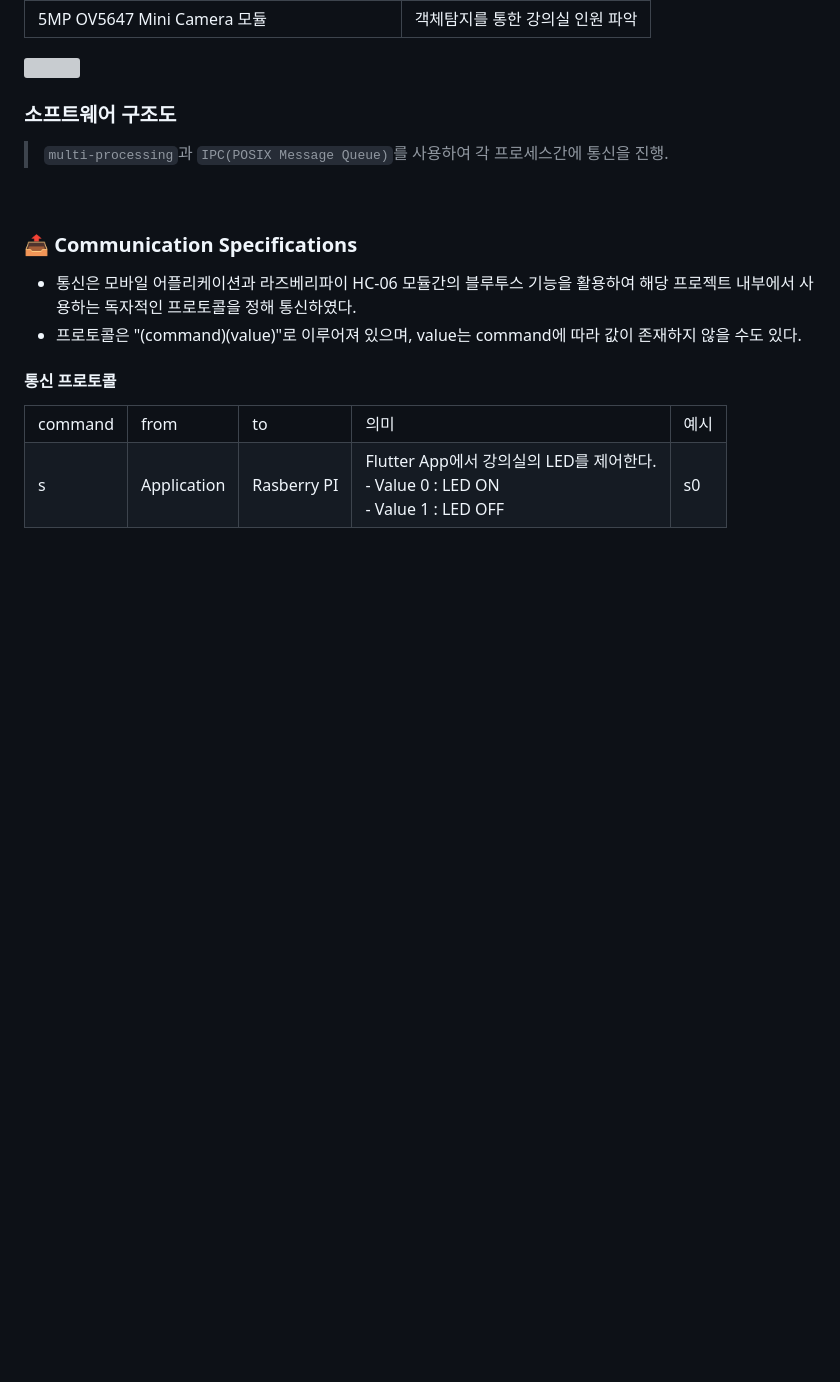
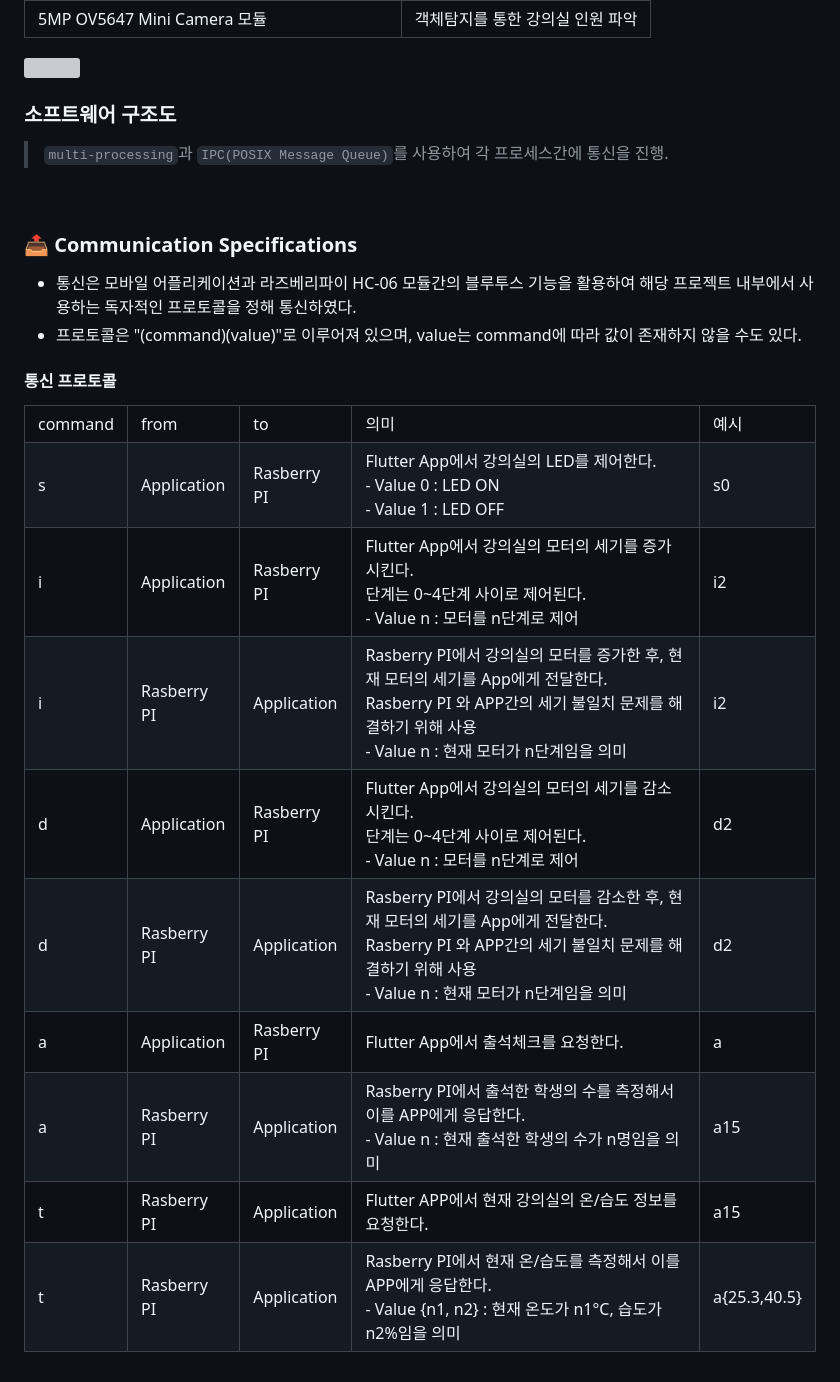
Before and after one commit to Seol-JY/smart-lecture-room, a Markdown page: README.md, the part around the change printed below. GitHub-like rendering; blank space fills up the shorter version; grey boxes are pictures that could not be loaded.

```diff
--- a/README.md
+++ b/README.md
@@ -201,4 +208,70 @@ $ sudo ./main
     </td>
     <td>s0</td>
 </tr>
+<tr>
+     <td>i</td><td>Application</td><td>Rasberry PI</td>
+    <td>
+    Flutter App에서 강의실의 모터의 세기를 증가시킨다.<br>
+    단계는 0~4단계 사이로 제어된다.<br>
+    - Value n : 모터를 n단계로 제어
+    </td>
+    <td>i2</td>
+</tr>
+<tr>
+     <td>i</td><td>Rasberry PI</td><td>Application</td>
+    <td>
+    Rasberry PI에서 강의실의 모터를 증가한 후, 현재 모터의 세기를 App에게 전달한다. <br>
+    Rasberry PI 와 APP간의 세기 불일치 문제를 해결하기 위해 사용<br>
+    - Value n : 현재 모터가 n단계임을 의미
+    </td>
+    <td>i2</td>
+</tr>
+<tr>
+     <td>d</td><td>Application</td><td>Rasberry PI</td>
+    <td>
+    Flutter App에서 강의실의 모터의 세기를 감소시킨다.<br>
+    단계는 0~4단계 사이로 제어된다.<br>
+    - Value n : 모터를 n단계로 제어
+    </td>
+    <td>d2</td>
+</tr>
+<tr>
+     <td>d</td><td>Rasberry PI</td><td>Application</td>
+    <td>
+    Rasberry PI에서 강의실의 모터를  감소한 후, 현재 모터의 세기를 App에게 전달한다. <br>
+    Rasberry PI 와 APP간의 세기 불일치 문제를 해결하기 위해 사용<br>
+    - Value n : 현재 모터가 n단계임을 의미
+    </td>
+    <td>d2</td>
+</tr>
+<tr>
+     <td>a</td><td>Application</td><td>Rasberry PI</td>
+    <td>
+    Flutter App에서 출석체크를 요청한다.<br>
+    </td>
+    <td>a</td>
+</tr>
+<tr>
+     <td>a</td><td>Rasberry PI</td><td>Application</td>
+    <td>
+    Rasberry PI에서 출석한 학생의 수를 측정해서 이를 APP에게 응답한다.<br>
+    - Value n : 현재 출석한 학생의 수가 n명임을 의미
+    </td>
+    <td>a15</td>
+</tr>
+<tr>
+     <td>t</td><td>Rasberry PI</td><td>Application</td>
+    <td>
+    Flutter APP에서 현재 강의실의 온/습도 정보를 요청한다.
+    </td>
+    <td>a15</td>
+</tr>
+<tr>
+     <td>t</td><td>Rasberry PI</td><td>Application</td>
+    <td>
+    Rasberry PI에서 현재 온/습도를 측정해서 이를 APP에게 응답한다.<br>
+    - Value {n1, n2} : 현재 온도가 n1°C, 습도가 n2%임을 의미
+    </td>
+    <td>a{25.3,40.5}</td>
+</tr>
 </table>
```
Also changed, not shown: other parts of README.md (+25 -18 lines).
